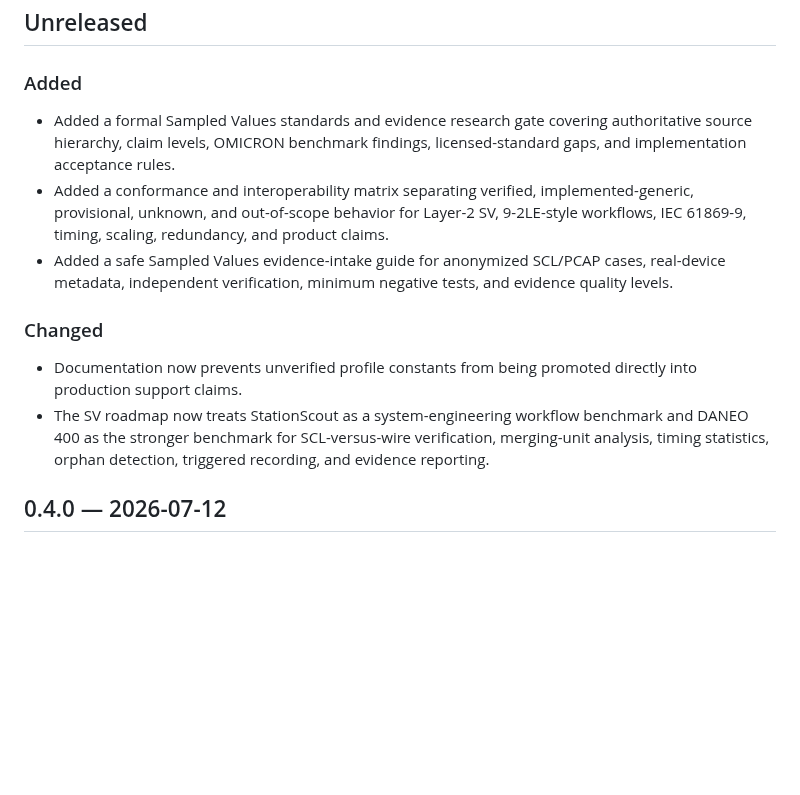
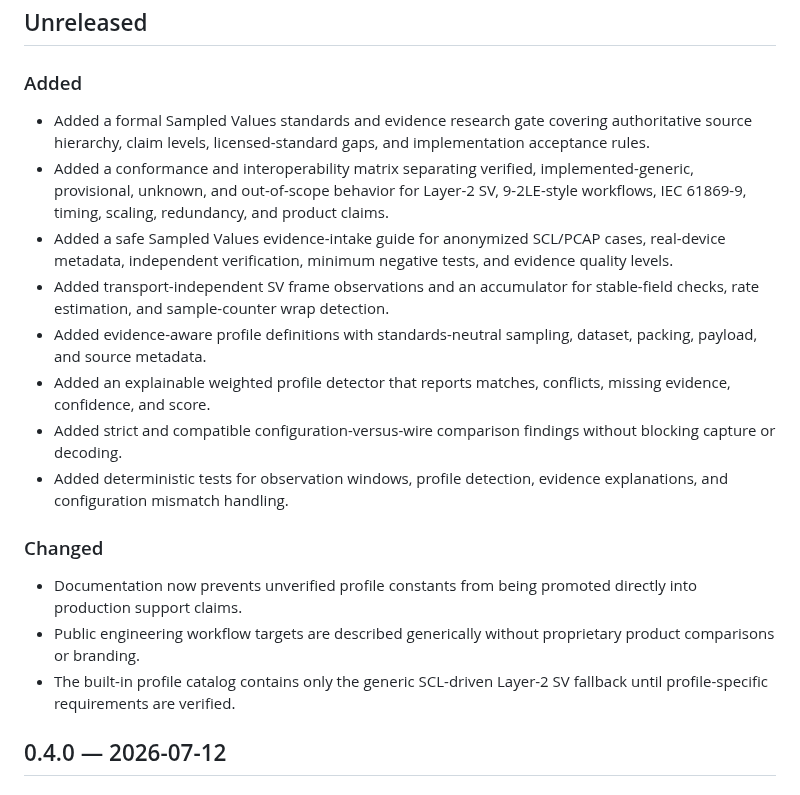
Before and after one commit to masarray/arsvin, a Markdown page: CHANGELOG.md, the part around the change. GitHub-like rendering; blank space fills up the shorter version.

Commit message:
Record standards-neutral SV profile infrastructure

```diff
--- a/CHANGELOG.md
+++ b/CHANGELOG.md
@@ -6,14 +6,20 @@ All notable ARSVIN changes are documented here using a lightweight Keep a Change
 
 ### Added
 
-- Added a formal Sampled Values standards and evidence research gate covering authoritative source hierarchy, claim levels, OMICRON benchmark findings, licensed-standard gaps, and implementation acceptance rules.
+- Added a formal Sampled Values standards and evidence research gate covering authoritative source hierarchy, claim levels, licensed-standard gaps, and implementation acceptance rules.
 - Added a conformance and interoperability matrix separating verified, implemented-generic, provisional, unknown, and out-of-scope behavior for Layer-2 SV, 9-2LE-style workflows, IEC 61869-9, timing, scaling, redundancy, and product claims.
 - Added a safe Sampled Values evidence-intake guide for anonymized SCL/PCAP cases, real-device metadata, independent verification, minimum negative tests, and evidence quality levels.
+- Added transport-independent SV frame observations and an accumulator for stable-field checks, rate estimation, and sample-counter wrap detection.
+- Added evidence-aware profile definitions with standards-neutral sampling, dataset, packing, payload, and source metadata.
+- Added an explainable weighted profile detector that reports matches, conflicts, missing evidence, confidence, and score.
+- Added strict and compatible configuration-versus-wire comparison findings without blocking capture or decoding.
+- Added deterministic tests for observation windows, profile detection, evidence explanations, and configuration mismatch handling.
 
 ### Changed
 
 - Documentation now prevents unverified profile constants from being promoted directly into production support claims.
-- The SV roadmap now treats StationScout as a system-engineering workflow benchmark and DANEO 400 as the stronger benchmark for SCL-versus-wire verification, merging-unit analysis, timing statistics, orphan detection, triggered recording, and evidence reporting.
+- Public engineering workflow targets are described generically without proprietary product comparisons or branding.
+- The built-in profile catalog contains only the generic SCL-driven Layer-2 SV fallback until profile-specific requirements are verified.
 
 ## 0.4.0 — 2026-07-12
 ### Added
```
